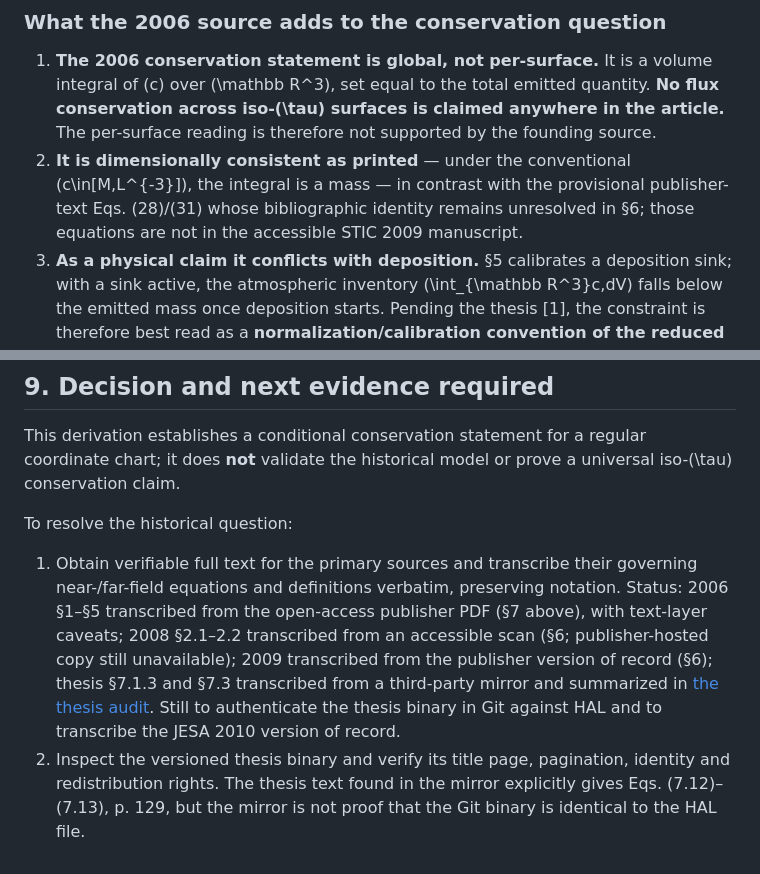
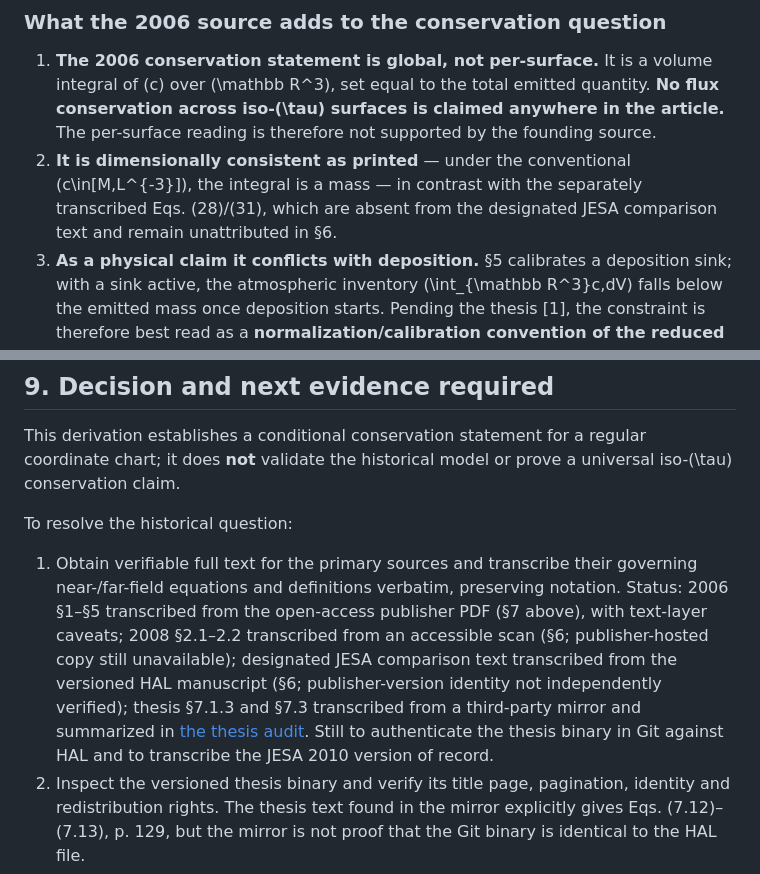
Before and after one commit to JM-Brun/J-DriftX, a Markdown page: docs/32-conservation-coordonnees-travel-time.md, 2 parts joined by grey strips. GitHub-like rendering.

```diff
--- a/docs/32-conservation-coordonnees-travel-time.md
+++ b/docs/32-conservation-coordonnees-travel-time.md
@@ -295,7 +295,7 @@ In the validation examples, the reference PDE (transport–diffusion–depositio
 ### What the 2006 source adds to the conservation question
 
 1. **The 2006 conservation statement is global, not per-surface.** It is a volume integral of \(c\) over \(\mathbb R^3\), set equal to the total emitted quantity. **No flux conservation across iso-\(\tau\) surfaces is claimed anywhere in the article.** The per-surface reading is therefore not supported by the founding source.
-2. **It is dimensionally consistent as printed** — under the conventional \(c\in[M\,L^{-3}]\), the integral is a mass — in contrast with the provisional publisher-text Eqs. (28)/(31) whose bibliographic identity remains unresolved in §6; those equations are not in the accessible STIC 2009 manuscript.
+2. **It is dimensionally consistent as printed** — under the conventional \(c\in[M\,L^{-3}]\), the integral is a mass — in contrast with the separately transcribed Eqs. (28)/(31), which are absent from the designated JESA comparison text and remain unattributed in §6.
 3. **As a physical claim it conflicts with deposition.** §5 calibrates a deposition sink; with a sink active, the atmospheric inventory \(\int_{\mathbb R^3}c\,dV\) falls below the emitted mass once deposition starts. Pending the thesis [1], the constraint is therefore best read as a **normalization/calibration convention of the reduced model** — the emitted quantity being itself « solution d'un modèle de traitement au niveau du rang de culture » — not as a theorem derived from a balance law.
 4. **The three audited sources state three different conservation objects as printed:** 2006 — global volume integral of \(c\) over \(\mathbb R^3\); 2008 — \(C=\int_{\mathbb R^2}c^+\,d\sigma\) with two printed alternatives for \(c^+\) (not dimensionally equivalent); 2009 — \(K\), \(C_g\), \(C_a\) with printed element mismatches. A single unambiguous historical conserved quantity has **not** been identified across the corpus as printed; the reconstruction must not average or silently reconcile the three.
 5. **The founding Note itself documents the metric failures** (non-separation, non-symmetry, triangle inequality), consistent with the project's audited understanding of \(T_{\rm proj}\).
@@ -322,7 +322,7 @@ This derivation establishes a conditional conservation statement for a regular c
 
 To resolve the historical question:
 
-1. Obtain verifiable full text for the primary sources and transcribe their governing near-/far-field equations and definitions verbatim, preserving notation. Status: 2006 §1–§5 transcribed from the open-access publisher PDF (§7 above), with text-layer caveats; 2008 §2.1–2.2 transcribed from an accessible scan (§6; publisher-hosted copy still unavailable); 2009 transcribed from the publisher version of record (§6); thesis §7.1.3 and §7.3 transcribed from a third-party mirror and summarized in [the thesis audit](43-audit-these-brun-conservation-g0s.md). Still to authenticate the thesis binary in Git against HAL and to transcribe the JESA 2010 version of record.
+1. Obtain verifiable full text for the primary sources and transcribe their governing near-/far-field equations and definitions verbatim, preserving notation. Status: 2006 §1–§5 transcribed from the open-access publisher PDF (§7 above), with text-layer caveats; 2008 §2.1–2.2 transcribed from an accessible scan (§6; publisher-hosted copy still unavailable); designated JESA comparison text transcribed from the versioned HAL manuscript (§6; publisher-version identity not independently verified); thesis §7.1.3 and §7.3 transcribed from a third-party mirror and summarized in [the thesis audit](43-audit-these-brun-conservation-g0s.md). Still to authenticate the thesis binary in Git against HAL and to transcribe the JESA 2010 version of record.
 2. Inspect the versioned thesis binary and verify its title page, pagination, identity and redistribution rights. The thesis text found in the mirror explicitly gives Eqs. (7.12)–(7.13), p. 129, but the mirror is not proof that the Git binary is identical to the HAL file.
 3. **Decision for the J-DriftX reconstruction (not an attribution of historical intent):** use a mass inventory, not a flux, for the (c^+,M_C) definition. Retain the vertically integrated branch (c^+(x,y)=\int_{z>H}c_{loc}(x,y,z)\,dz), then define (M_C=\int_{\Omega_{xy}}c^+\,dx\,dy). Under ([c_{loc}]=\mathrm{kg\,m^{-3}}), this gives ([c^+]=\mathrm{kg\,m^{-2}}) and ([M_C]=\mathrm{kg}). Do not retain (u^+_{loc}c_{loc}) as an equivalent branch: it is dimensionally incompatible because (u^+_{loc}) is dimensionless. The editorial corrections and their limits are documented in [the thesis audit, §3.2](43-audit-these-brun-conservation-g0s.md#32-correction-recommandee-pour-une-reconstruction-coherente-avec-impact-minimal-sur-la-these). The original printed equations remain transcribed unchanged in the audit; this is a reconstruction decision, not proof of authorial intent or of conservation by the historical model.
 4. Derive the specific coordinate map and its Jacobian only if the historical equations define a regular map on the stated domain. The one setting where the map is fully explicit — the uniform reference field — is now constructed in [docs/37](37-transformation-tau-eta-cas-uniforme.md), together with the conditional flux theorem and the rate/inventory distinction.
```
Also changed, not shown: other parts of docs/32-conservation-coordonnees-travel-time.md (+6 -6 lines).
